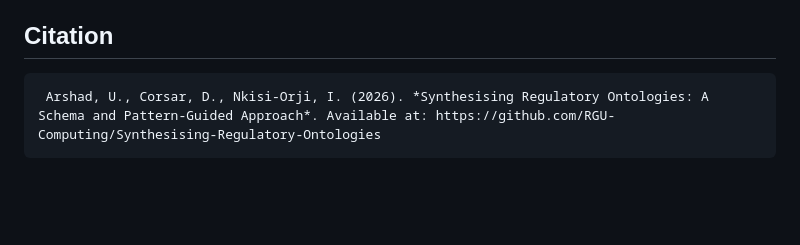
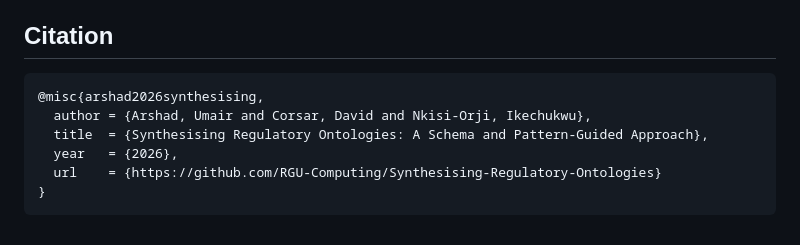
Before and after one commit to RGU-Computing/Synthesising-Regulatory-Ontologies, a Markdown page: README.md, the part around the change. Rendered like a GitHub page; blank space fills up the shorter version.

````diff
--- a/README.md
+++ b/README.md
@@ -118,5 +118,10 @@ This work is licensed under the [MIT License](LICENSE).
 ## Citation
 
 ```
- Arshad, U., Corsar, D., Nkisi-Orji, I. (2026). *Synthesising Regulatory Ontologies: A Schema and Pattern-Guided Approach*. Available at: https://github.com/RGU-Computing/Synthesising-Regulatory-Ontologies
+@misc{arshad2026synthesising,
+  author = {Arshad, Umair and Corsar, David and Nkisi-Orji, Ikechukwu},
+  title  = {Synthesising Regulatory Ontologies: A Schema and Pattern-Guided Approach},
+  year   = {2026},
+  url    = {https://github.com/RGU-Computing/Synthesising-Regulatory-Ontologies}
+}
 ```
````
